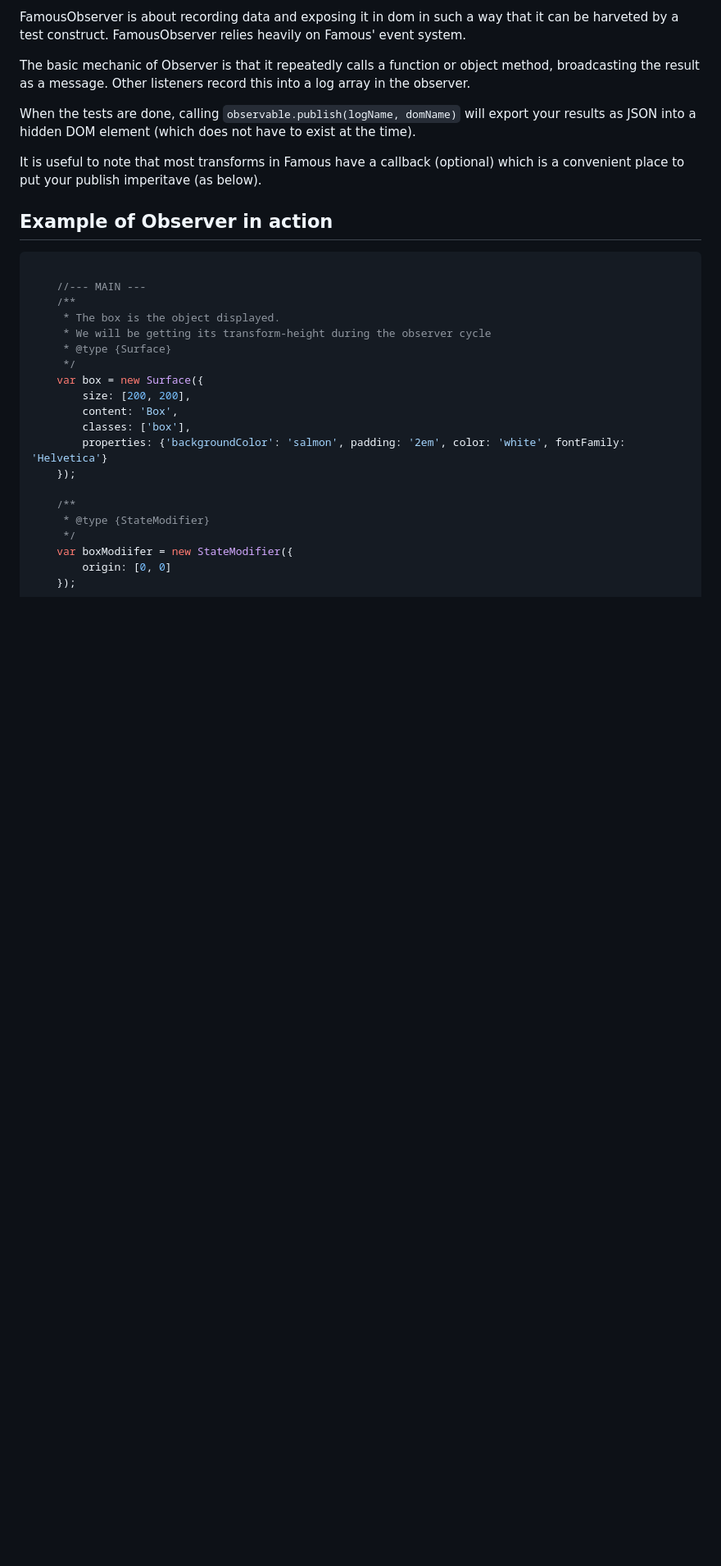
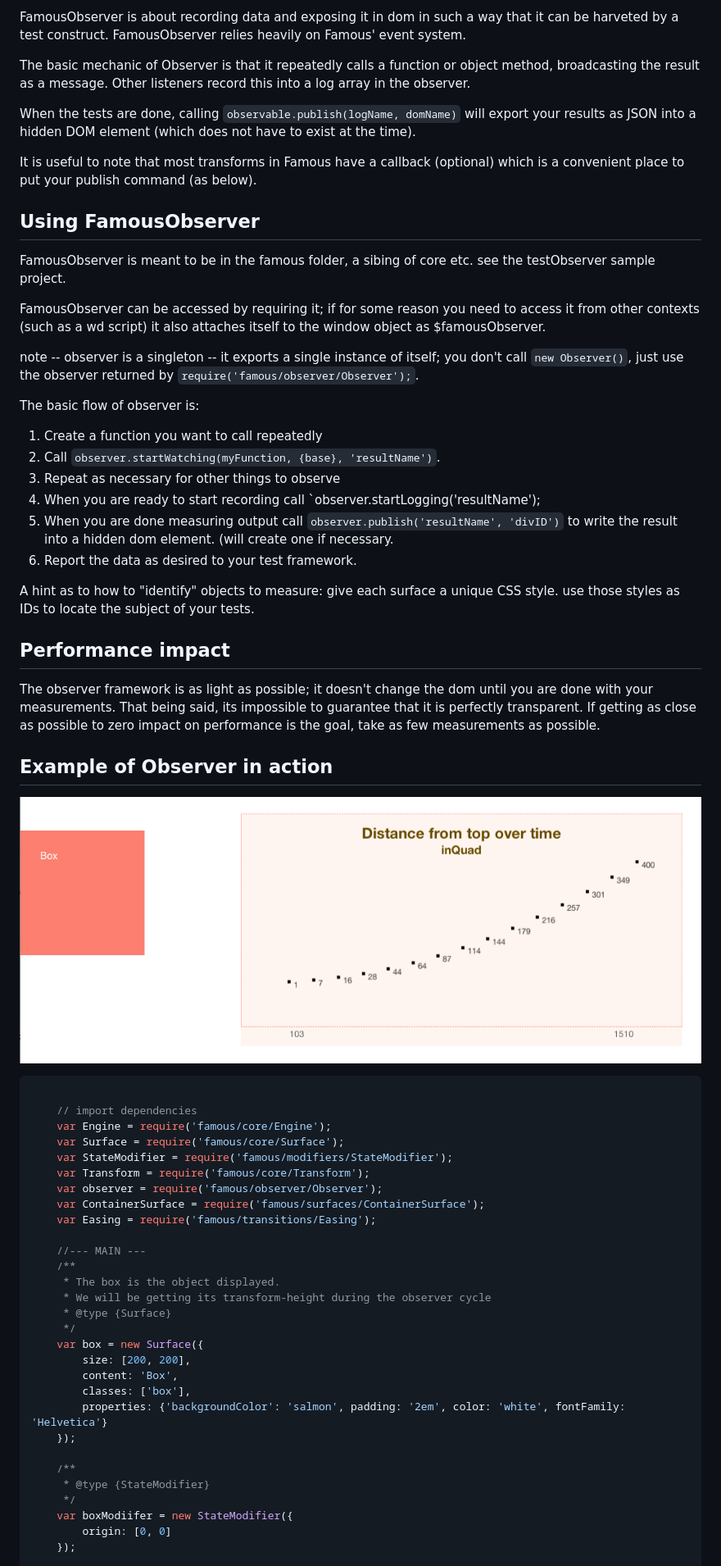
Before and after one commit to bingomanatee/famousObserver, a Markdown page: README.md, the part around the change. Shown: that part at 82% size. Drawn GitHub-style; pictures changed too: screenshot.png (added); blank space fills up the shorter version.

Commit message:
expanding documentation
adding illustration, fully expanding on how to write observers

````diff
--- a/README.md
+++ b/README.md
@@ -13,11 +13,51 @@ When the tests are done, calling `observable.publish(logName, domName)` will exp
 into a hidden DOM element (which does not have to exist at the time).
 
 It is useful to note that most transforms in Famous have a callback (optional) which is a convenient place
-to put your publish imperitave (as below).
+to put your publish command (as below).
+
+## Using FamousObserver
+
+FamousObserver is meant to be in the famous folder, a sibing of core etc. see the testObserver sample project.
+
+FamousObserver can be accessed by requiring it; if for some reason you need to access it from other contexts (such
+as a wd script) it also attaches itself to the window object as $famousObserver.
+
+note -- observer is a singleton -- it exports a single instance of itself; you don't call `new Observer()`,
+just use the observer returned by `require('famous/observer/Observer');`.
+
+The basic flow of observer is:
+
+1. Create a function you want to call repeatedly
+2. Call `observer.startWatching(myFunction, {base}, 'resultName')`.
+3. Repeat as necessary for other things to observe
+4. When you are ready to start recording call `observer.startLogging('resultName');
+5. When you are done measuring output call `observer.publish('resultName', 'divID')` to write the result
+   into a hidden dom element. (will create one if necessary.
+6. Report the data as desired to your test framework.
+
+A hint as to how to "identify" objects to measure: give each surface a unique CSS style. use those styles as IDs
+to locate the subject of your tests.
+
+## Performance impact
+
+The observer framework is as light as possible; it doesn't change the dom until you are done with your measurements.
+That being said, its impossible to guarantee that it is perfectly transparent. If getting as close as possible to
+zero impact on performance is the goal, take as few measurements as possible.
 
 ## Example of Observer in action
 
+![screenshot](/screenshot.png "Graphing output of observer")
+
 ``` javascript
+
+    // import dependencies
+    var Engine = require('famous/core/Engine');
+    var Surface = require('famous/core/Surface');
+    var StateModifier = require('famous/modifiers/StateModifier');
+    var Transform = require('famous/core/Transform');
+    var observer = require('famous/observer/Observer');
+    var ContainerSurface = require('famous/surfaces/ContainerSurface');
+    var Easing = require('famous/transitions/Easing');
 
     //--- MAIN ---
     /**
````
